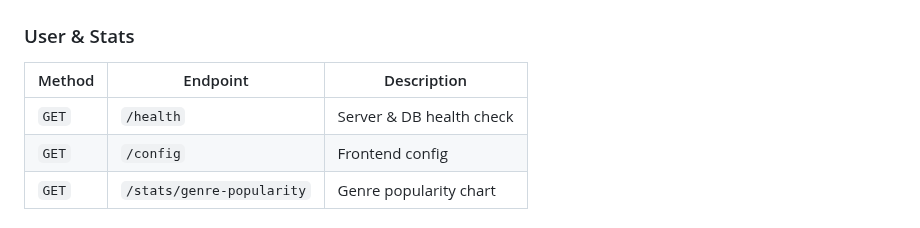
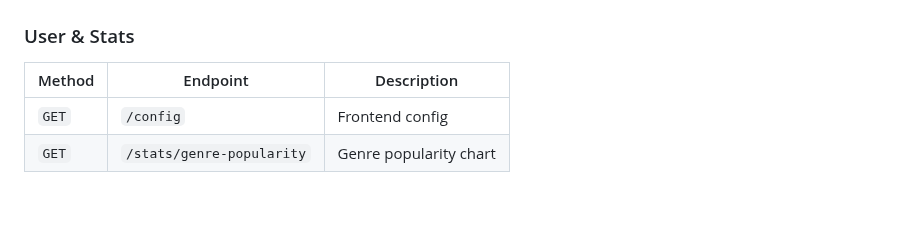
Before and after one commit to ygil1234/WebApplicationDev, a Markdown page: README.md, the part around the change. GitHub-like rendering; blank space fills up the shorter version.

Commit message:
Remove health check endpoint from README

```diff
--- a/README.md
+++ b/README.md
@@ -194,7 +194,6 @@ Located in `server/models/`.
 
 | Method | Endpoint                  | Description              |
 | ------ | ------------------------- | ------------------------ |
-| `GET`  | `/health`                 | Server & DB health check |
 | `GET`  | `/config`                 | Frontend config          |
 | `GET`  | `/stats/genre-popularity` | Genre popularity chart   |
 
```
